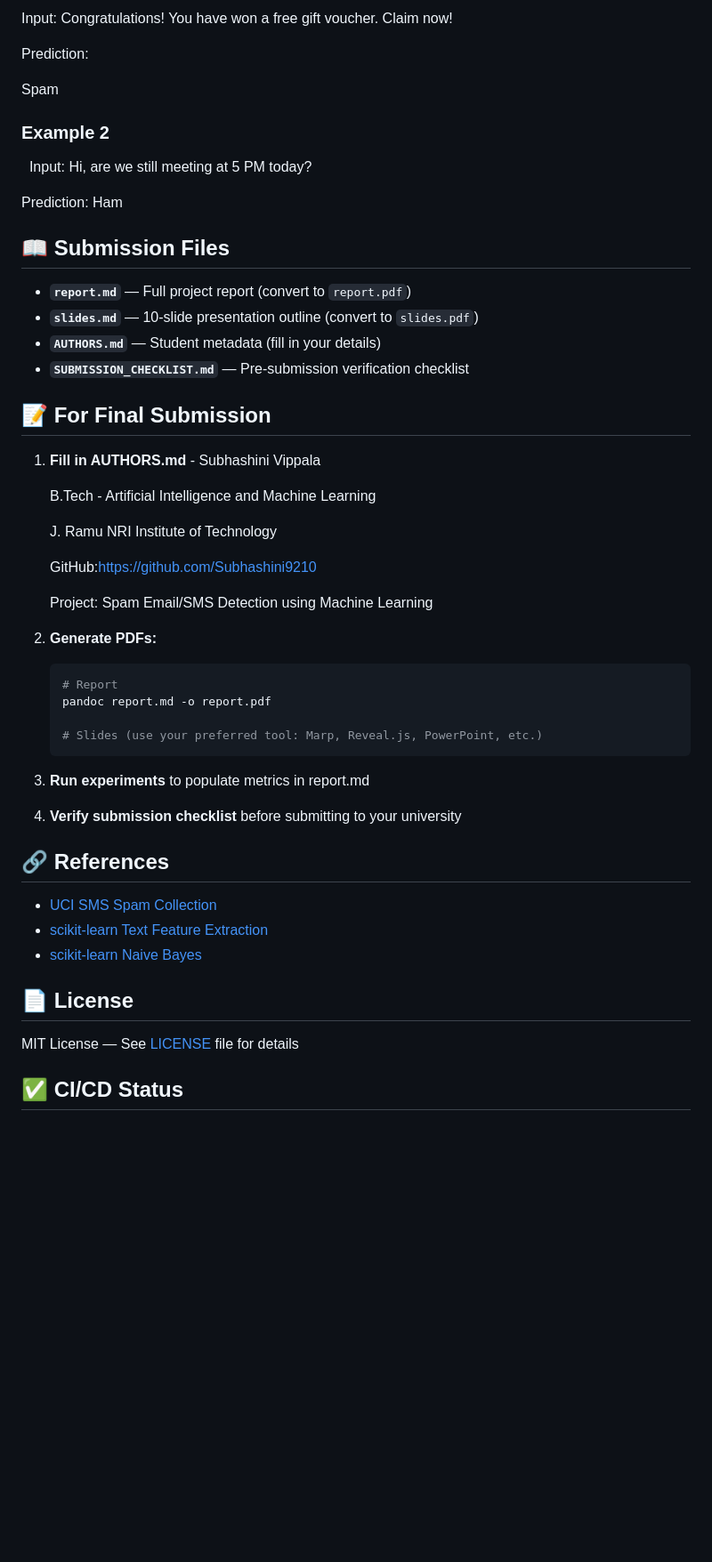
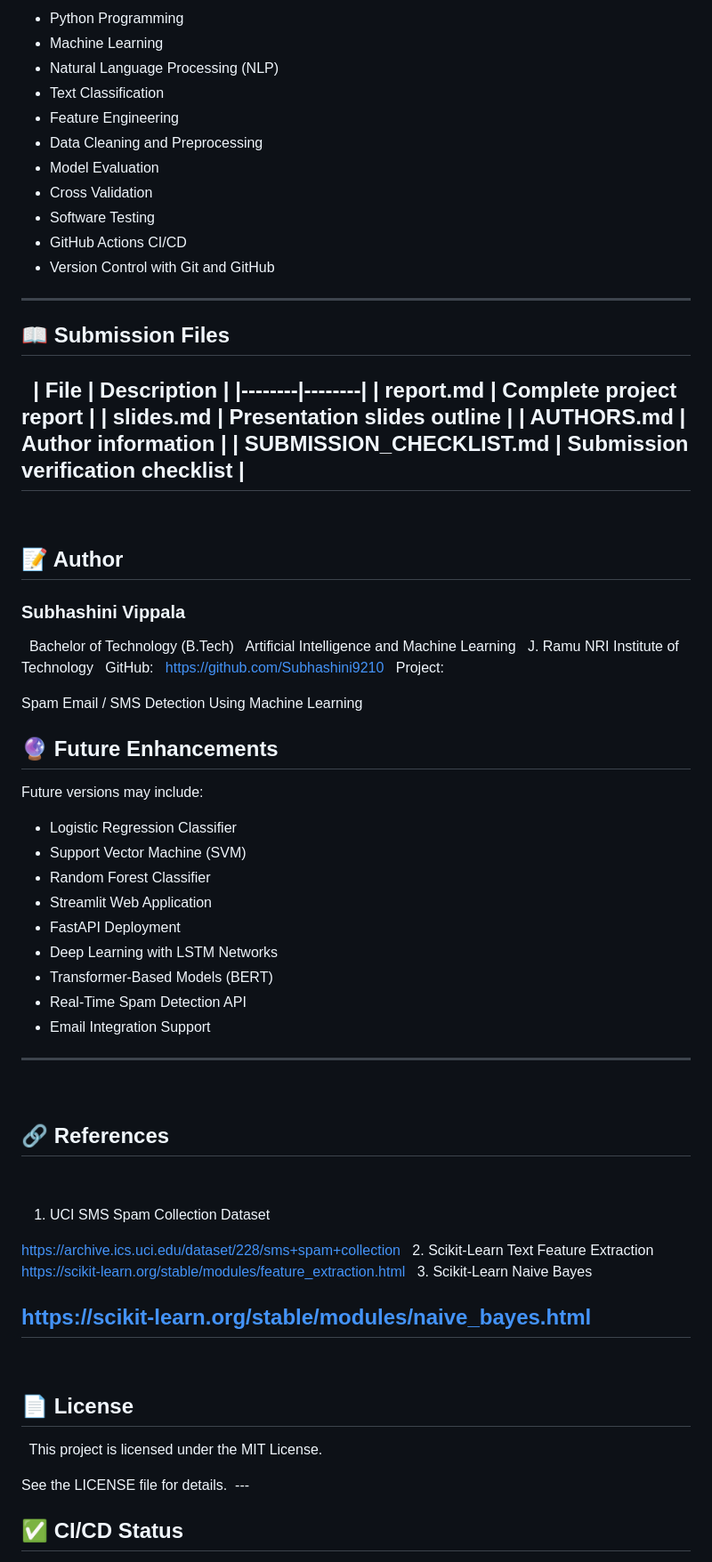
Before and after one commit to Subhashini9210/SPAM-EMAIL-DETECTION-WITH-MACHINE-LEARNING, a Markdown page: README.md, the part around one of its changes. Shown at 89% size. Rendered like a GitHub page; blank space fills up the shorter version.

````diff
--- a/README.md
+++ b/README.md
@@ -130,59 +309,86 @@ Tests cover:
 
-Input:
-Congratulations! You have won a free gift voucher. Claim now!
+- Python Programming
+- Machine Learning
+- Natural Language Processing (NLP)
+- Text Classification
+- Feature Engineering
+- Data Cleaning and Preprocessing
+- Model Evaluation
+- Cross Validation
+- Software Testing
+- GitHub Actions CI/CD
+- Version Control with Git and GitHub
 
-Prediction:
-
-Spam
-
-### Example 2
-
-Input:
-Hi, are we still meeting at 5 PM today?
-
-Prediction:
-Ham
+---
 
 ## 📖 Submission Files
 
-- **`report.md`** — Full project report (convert to `report.pdf`)
-- **`slides.md`** — 10-slide presentation outline (convert to `slides.pdf`)
-- **`AUTHORS.md`** — Student metadata (fill in your details)
-- **`SUBMISSION_CHECKLIST.md`** — Pre-submission verification checklist
+| File | Description |
+|--------|--------|
+| report.md | Complete project report |
+| slides.md | Presentation slides outline |
+| AUTHORS.md | Author information |
+| SUBMISSION_CHECKLIST.md | Submission verification checklist |
 
-## 📝 For Final Submission
+---
 
-1. **Fill in AUTHORS.md**  - Subhashini Vippala
+## 📝 Author
 
-   B.Tech - Artificial Intelligence and Machine Learning
+### Subhashini Vippala
 
-   J. Ramu NRI Institute of Technology
+Bachelor of Technology (B.Tech)
 
-   GitHub:https://github.com/Subhashini9210
+Artificial Intelligence and Machine Learning
 
-   Project: Spam Email/SMS Detection using Machine Learning
+J. Ramu NRI Institute of Technology
 
-2. **Generate PDFs:**
-   ```bash
-   # Report
-   pandoc report.md -o report.pdf
+GitHub:
 
-   # Slides (use your preferred tool: Marp, Reveal.js, PowerPoint, etc.)
-   ```
+https://github.com/Subhashini9210
 
-3. **Run experiments** to populate metrics in report.md
+Project:
 
-4. **Verify submission checklist** before submitting to your university
+Spam Email / SMS Detection Using Machine Learning
+
+## 🔮 Future Enhancements
+
+Future versions may include:
+
+- Logistic Regression Classifier
+- Support Vector Machine (SVM)
+- Random Forest Classifier
+- Streamlit Web Application
+- FastAPI Deployment
+- Deep Learning with LSTM Networks
+- Transformer-Based Models (BERT)
+- Real-Time Spam Detection API
+- Email Integration Support
+
+---
 
 ## 🔗 References
 
-- [UCI SMS Spam Collection](https://archive.ics.uci.edu/dataset/228/sms+spam+collection)
-- [scikit-learn Text Feature Extraction](https://scikit-learn.org/stable/modules/feature_extraction.html#text-feature-extraction)
-- [scikit-learn Naive Bayes](https://scikit-learn.org/stable/modules/naive_bayes.html)
+1. UCI SMS Spam Collection Dataset
+
+https://archive.ics.uci.edu/dataset/228/sms+spam+collection
+
+2. Scikit-Learn Text Feature Extraction
+
+https://scikit-learn.org/stable/modules/feature_extraction.html
+
+3. Scikit-Learn Naive Bayes
+
+https://scikit-learn.org/stable/modules/naive_bayes.html
+---
 
 ## 📄 License
 
-MIT License — See [LICENSE](LICENSE) file for details
+
+This project is licensed under the MIT License.
+
+
+See the LICENSE file for details.
+ ---
 
 ## ✅ CI/CD Status
 
````
Also changed, not shown: other parts of README.md (+260 -72 lines).
